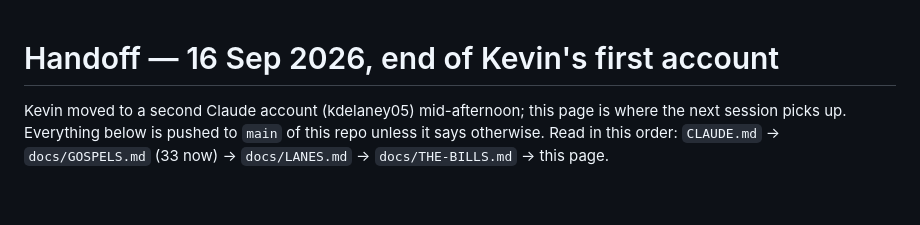
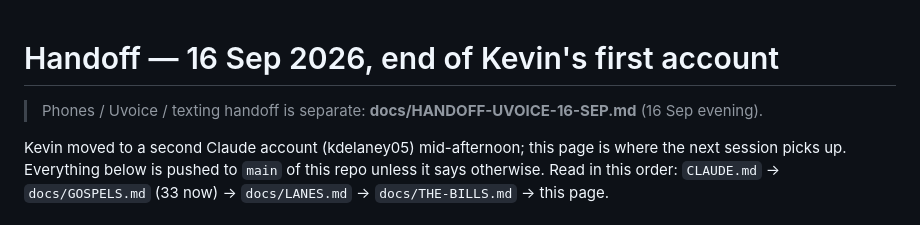
Before and after one commit to kdelaney05-bit/4-touch-autopilot-central-command, a Markdown page: docs/HANDOFF-16-SEP.md, the part around the change. Drawn GitHub-style; blank space fills up the shorter version.

```diff
--- a/docs/HANDOFF-16-SEP.md
+++ b/docs/HANDOFF-16-SEP.md
@@ -1,4 +1,6 @@
 # Handoff — 16 Sep 2026, end of Kevin's first account
+
+> Phones / Uvoice / texting handoff is separate: **docs/HANDOFF-UVOICE-16-SEP.md** (16 Sep evening).
 
 Kevin moved to a second Claude account (kdelaney05) mid-afternoon; this page is
 where the next session picks up. Everything below is pushed to `main` of this
```
Also changed, not shown: docs/HANDOFF-UVOICE-16-SEP.md (added, +64 -0 lines).
